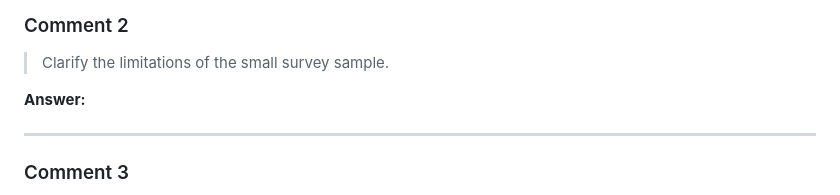
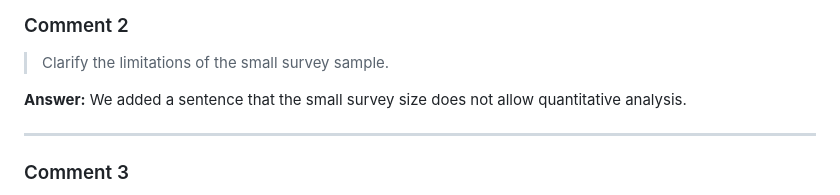
Before and after one commit to DE-RSE/2023_paper-RSE-groups, a Markdown page: review_answers/review_1_answers.md, the part around the change. GitHub-like rendering.

```diff
--- a/review_answers/review_1_answers.md
+++ b/review_answers/review_1_answers.md
@@ -32,7 +32,7 @@ We did not intend to conduct a statistically significant, representative survey
 ### Comment 2
 > Clarify the limitations of the small survey sample.
 
-**Answer:**
+**Answer:** We added a sentence that the small survey size does not allow quantitative analysis.
 
 ---
 
```
Also changed, not shown: review_answers/review_2_answers.md (+1 -1 lines).
